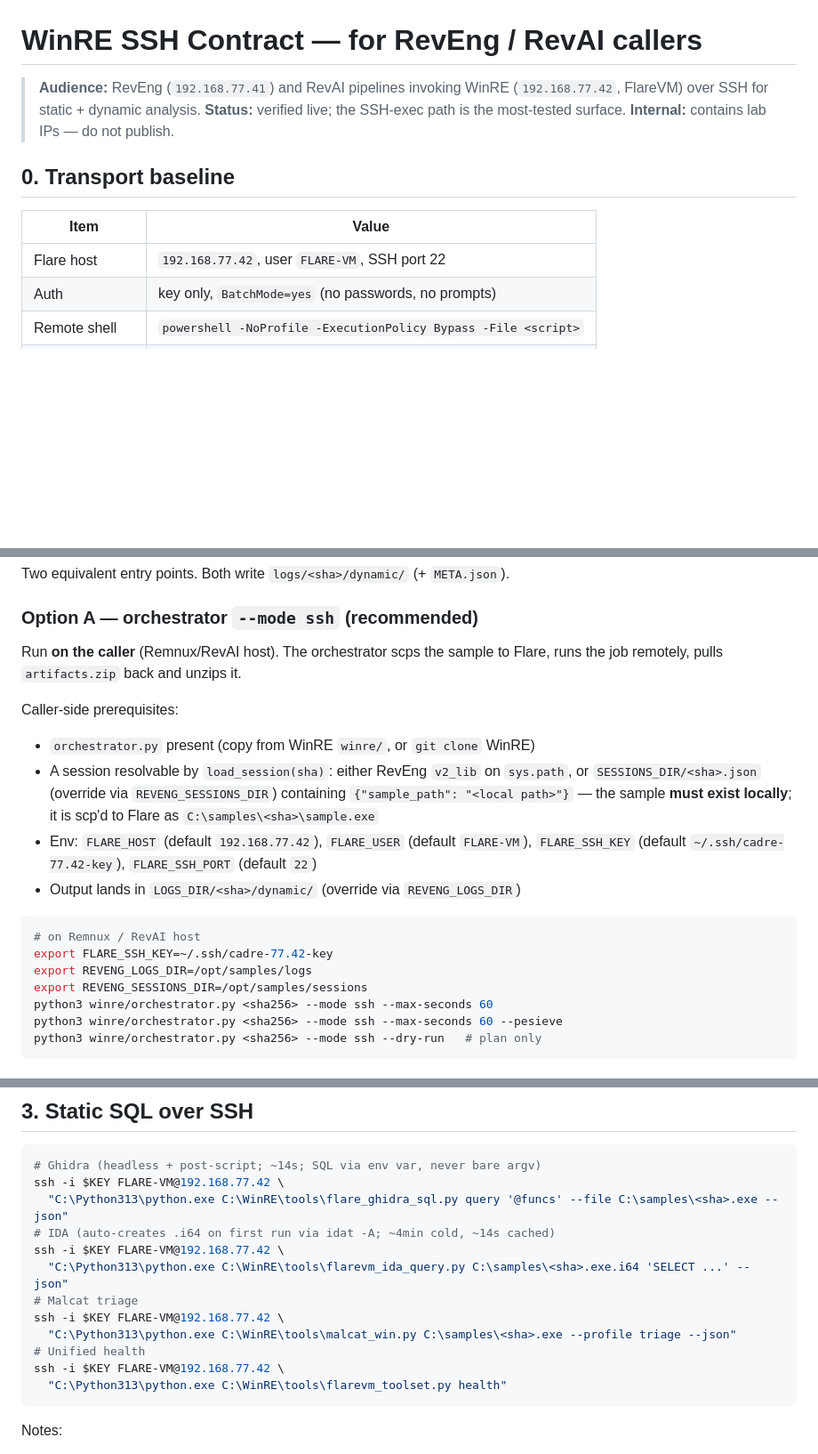
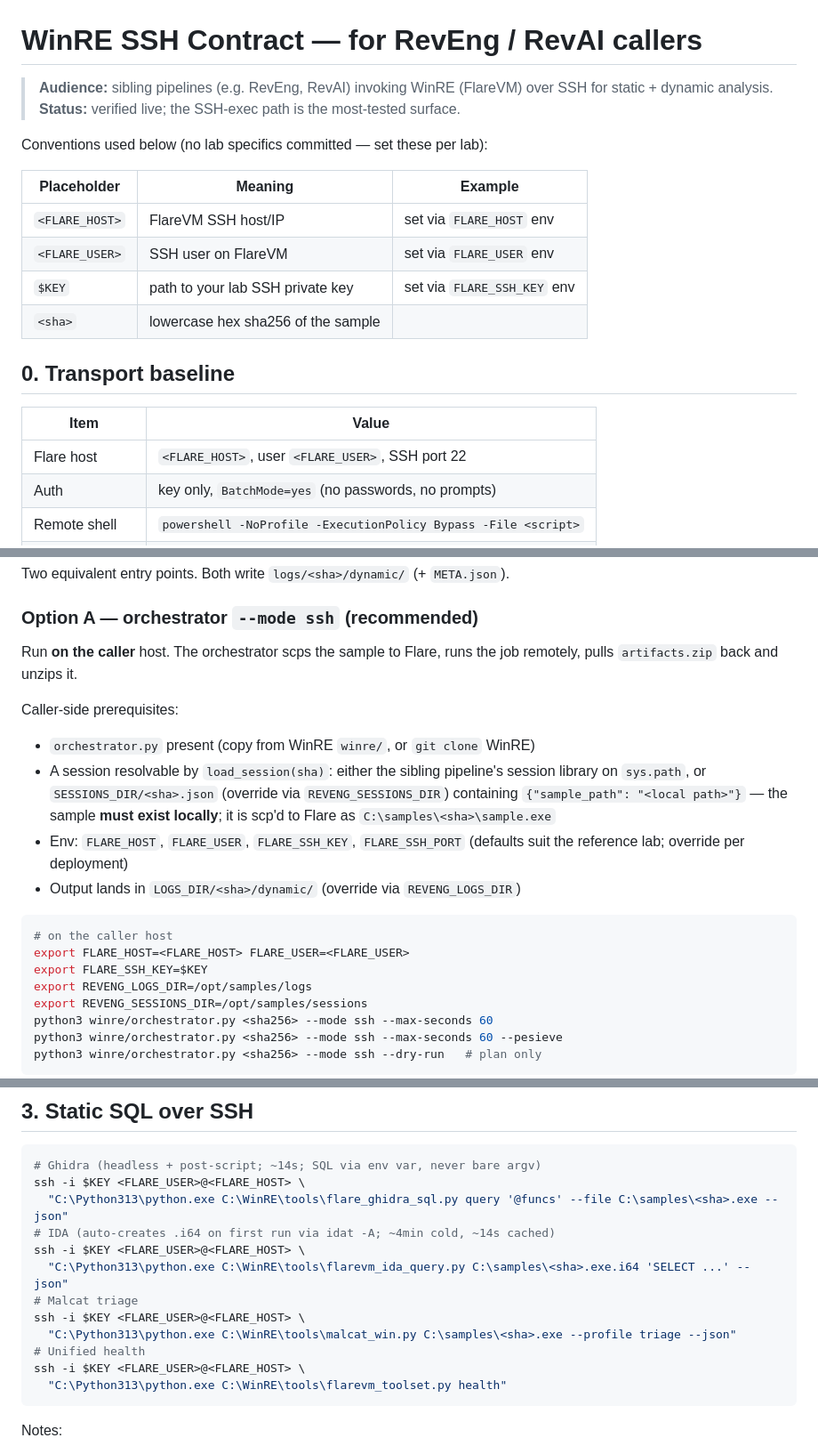
Before and after one commit to Ganron007/WinRE, a Markdown page: docs/SSH-CONTRACT.md, 3 parts joined by grey strips. Shown at 89% size. GitHub-like rendering; blank space fills up the shorter version.

Commit message:
docs: SSH contract for sibling callers (public, sanitized); drop tracked internal copy

````diff
--- a/docs/internal/SSH-CONTRACT.md
+++ b/docs/SSH-CONTRACT.md
@@ -1,15 +1,23 @@
 # WinRE SSH Contract — for RevEng / RevAI callers
 
-> **Audience:** RevEng (`192.168.77.41`) and RevAI pipelines invoking WinRE
-> (`192.168.77.42`, FlareVM) over SSH for static + dynamic analysis.
+> **Audience:** sibling pipelines (e.g. RevEng, RevAI) invoking WinRE
+> (FlareVM) over SSH for static + dynamic analysis.
 > **Status:** verified live; the SSH-exec path is the most-tested surface.
-> **Internal:** contains lab IPs — do not publish.
+
+Conventions used below (no lab specifics committed — set these per lab):
+
+| Placeholder | Meaning | Example |
+|---|---|---|
+| `<FLARE_HOST>` | FlareVM SSH host/IP | set via `FLARE_HOST` env |
+| `<FLARE_USER>` | SSH user on FlareVM | set via `FLARE_USER` env |
+| `$KEY` | path to your lab SSH private key | set via `FLARE_SSH_KEY` env |
+| `<sha>` | lowercase hex sha256 of the sample | |
 
 ## 0. Transport baseline
 
 | Item | Value |
 |---|---|
-| Flare host | `192.168.77.42`, user `FLARE-VM`, SSH port 22 |
+| Flare host | `<FLARE_HOST>`, user `<FLARE_USER>`, SSH port 22 |
 | Auth | key only, `BatchMode=yes` (no passwords, no prompts) |
 | Remote shell | `powershell -NoProfile -ExecutionPolicy Bypass -File <script>` |
 | Python on Flare | `C:\Python313\python.exe` |
@@ -29,23 +37,23 @@ Two equivalent entry points. Both write `logs/<sha>/dynamic/` (+ `META.json`).
 
 ### Option A — orchestrator `--mode ssh` (recommended)
 
-Run **on the caller** (Remnux/RevAI host). The orchestrator scps the sample
+Run **on the caller** host. The orchestrator scps the sample
 to Flare, runs the job remotely, pulls `artifacts.zip` back and unzips it.
 
 Caller-side prerequisites:
 - `orchestrator.py` present (copy from WinRE `winre/`, or `git clone` WinRE)
-- A session resolvable by `load_session(sha)`: either RevEng `v2_lib` on
-  `sys.path`, or `SESSIONS_DIR/<sha>.json` (override via `REVENG_SESSIONS_DIR`)
-  containing `{"sample_path": "<local path>"}` — the sample **must exist
-  locally**; it is scp'd to Flare as `C:\samples\<sha>\sample.exe`
-- Env: `FLARE_HOST` (default `192.168.77.42`), `FLARE_USER` (default
-  `FLARE-VM`), `FLARE_SSH_KEY` (default `~/.ssh/cadre-77.42-key`),
-  `FLARE_SSH_PORT` (default `22`)
+- A session resolvable by `load_session(sha)`: either the sibling pipeline's
+  session library on `sys.path`, or `SESSIONS_DIR/<sha>.json` (override via
+  `REVENG_SESSIONS_DIR`) containing `{"sample_path": "<local path>"}` — the
+  sample **must exist locally**; it is scp'd to Flare as `C:\samples\<sha>\sample.exe`
+- Env: `FLARE_HOST`, `FLARE_USER`, `FLARE_SSH_KEY`, `FLARE_SSH_PORT`
+  (defaults suit the reference lab; override per deployment)
 - Output lands in `LOGS_DIR/<sha>/dynamic/` (override via `REVENG_LOGS_DIR`)
 
 ```bash
-# on Remnux / RevAI host
-export FLARE_SSH_KEY=~/.ssh/cadre-77.42-key
+# on the caller host
+export FLARE_HOST=<FLARE_HOST> FLARE_USER=<FLARE_USER>
+export FLARE_SSH_KEY=$KEY
 export REVENG_LOGS_DIR=/opt/samples/logs
 export REVENG_SESSIONS_DIR=/opt/samples/sessions
 python3 winre/orchestrator.py <sha256> --mode ssh --max-seconds 60
@@ -102,16 +110,16 @@ snapshot after pulling artifacts. No exceptions.
 
 ```bash
 # Ghidra (headless + post-script; ~14s; SQL via env var, never bare argv)
-ssh -i $KEY FLARE-VM@192.168.77.42 \
+ssh -i $KEY <FLARE_USER>@<FLARE_HOST> \
   "C:\Python313\python.exe C:\WinRE\tools\flare_ghidra_sql.py query '@funcs' --file C:\samples\<sha>.exe --json"
 # IDA (auto-creates .i64 on first run via idat -A; ~4min cold, ~14s cached)
-ssh -i $KEY FLARE-VM@192.168.77.42 \
+ssh -i $KEY <FLARE_USER>@<FLARE_HOST> \
   "C:\Python313\python.exe C:\WinRE\tools\flarevm_ida_query.py C:\samples\<sha>.exe.i64 'SELECT ...' --json"
 # Malcat triage
-ssh -i $KEY FLARE-VM@192.168.77.42 \
+ssh -i $KEY <FLARE_USER>@<FLARE_HOST> \
   "C:\Python313\python.exe C:\WinRE\tools\malcat_win.py C:\samples\<sha>.exe --profile triage --json"
 # Unified health
-ssh -i $KEY FLARE-VM@192.168.77.42 \
+ssh -i $KEY <FLARE_USER>@<FLARE_HOST> \
   "C:\Python313\python.exe C:\WinRE\tools\flarevm_toolset.py health"
 ```
 
````
Also changed, not shown: other parts of docs/SSH-CONTRACT.md (+6 -8 lines).
